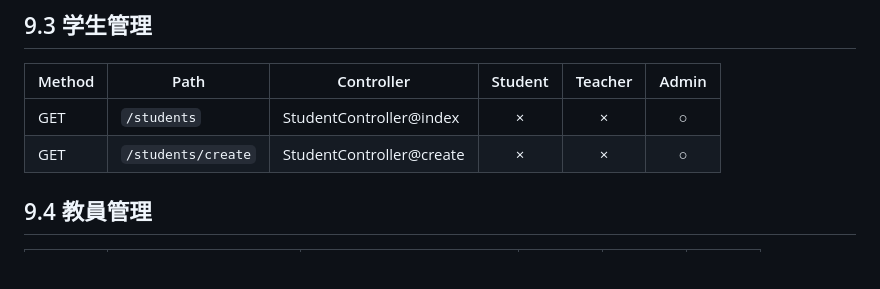
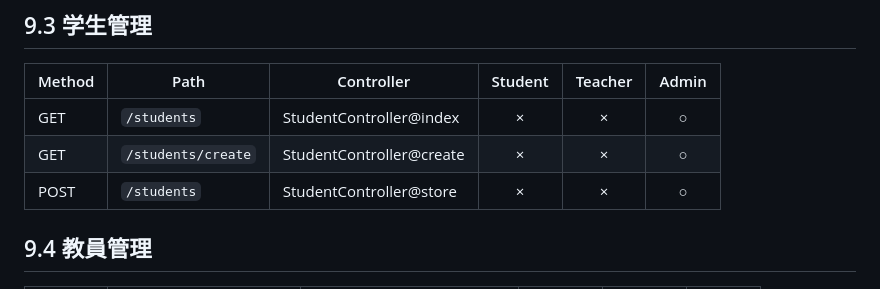
Before and after one commit to HAL0716/CampusPortal, a Markdown page: README.md, the part around the change. GitHub-like rendering; blank space fills up the shorter version.

Commit message:
feat: add POST endpoint for student registration in API documentation

```diff
--- a/README.md
+++ b/README.md
@@ -738,6 +738,7 @@ enrolled（履修中）
 | ------ | ------------------ | ------------------------ | :-----: | :-----: | :---: |
 | GET    | `/students`        | StudentController@index  |    ×    |    ×    |   ○   |
 | GET    | `/students/create` | StudentController@create |    ×    |    ×    |   ○   |
+| POST   | `/students`        | StudentController@store  |    ×    |    ×    |   ○   |
 ## 9.4 教員管理
 
 | Method | Path                   | Controller                | Student | Teacher | Admin |
```
